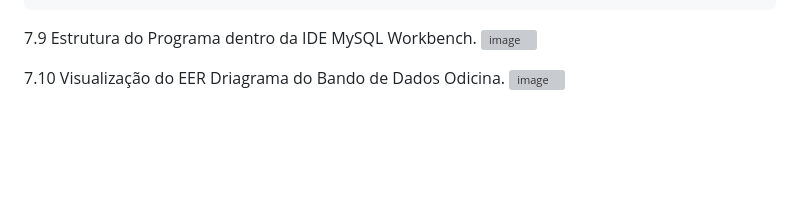
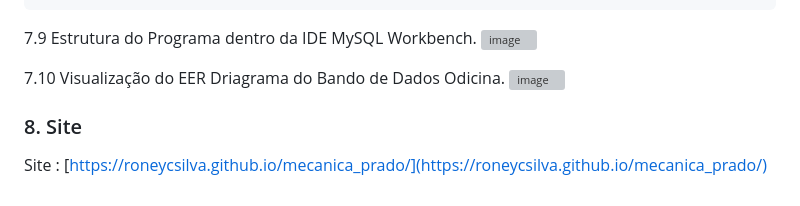
Before and after one commit to roneycsilva/mecanica_prado, a Markdown page: documentacao.md, the part around the change. GitHub-like rendering; blank space fills up the shorter version; grey boxes are pictures that could not be loaded.

Commit message:
documentacao.md
Incluir link site funcional.

```diff
--- a/documentacao.md
+++ b/documentacao.md
@@ -1050,3 +1050,6 @@ VALUES (
 
 7.10 Visualização do EER Driagrama do Bando de Dados Odicina.
 ![image](https://github.com/user-attachments/assets/3de4924c-442f-4277-a378-14606f1040ed)
+
+### 8. Site
+Site : [https://roneycsilva.github.io/mecanica_prado/](https://roneycsilva.github.io/mecanica_prado/)
```
